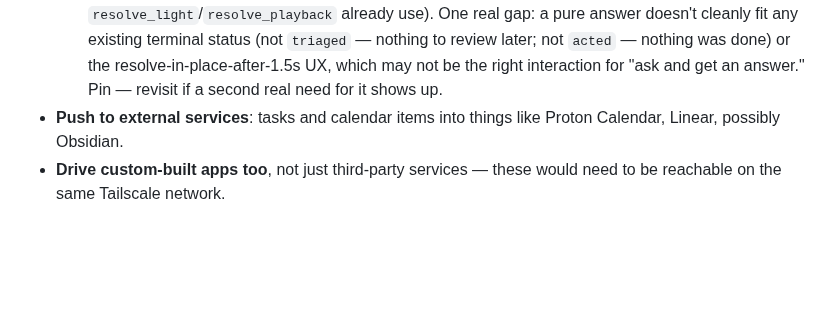
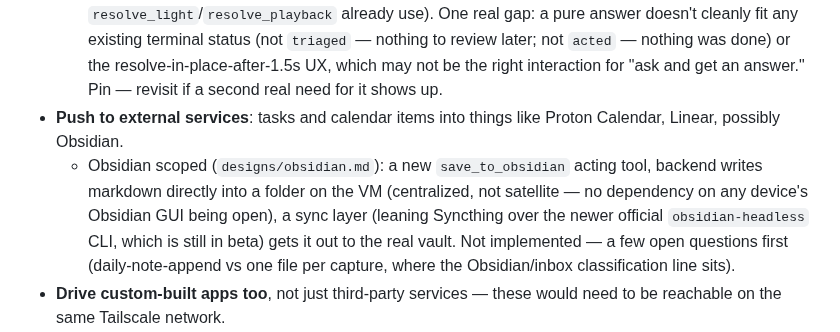
Before and after one commit to squaremo/capture, a Markdown page: TODO.md, the part around the change. Drawn GitHub-style; blank space fills up the shorter version.

```diff
--- a/TODO.md
+++ b/TODO.md
@@ -29,6 +29,7 @@ Unstructured thoughts on where this could go, captured as-is — not scoped or c
   - [x] Colour control added (`set_color`, a hex string): from the capture command ("make the living room lights red" — Claude produces the hex directly, there's no per-household state to resolve locally for a colour name, unlike a room) and as a native `<input type="color">` in the satellite's manual test page. `dirigera.js` converts hex to the `colorHue`/`colorSaturation` pair Dirigera's API actually uses (no RGB attribute on the device). The main app's editable-form rendering also renders a `color`-typed field as a colour swatch, not raw text, wherever one shows up (a saved light favourite's colour field, say). Not yet verified against a white-only (non-colour) bulb — see Open questions in the design doc.
   - [ ] Query-style captures ("what's the temperature in the living room in Tollington?") — answered mostly by machinery that already exists: a `readonly` step reads the value, a `terminal` step's `action_result` interpolates it via `${stepId.field}` (same pattern `search_linear_issues` and now `resolve_light`/`resolve_playback` already use). One real gap: a pure answer doesn't cleanly fit any existing terminal status (not `triaged` — nothing to review later; not `acted` — nothing was done) or the resolve-in-place-after-1.5s UX, which may not be the right interaction for "ask and get an answer." Pin — revisit if a second real need for it shows up.
 - **Push to external services**: tasks and calendar items into things like Proton Calendar, Linear, possibly Obsidian.
+  - Obsidian scoped (`designs/obsidian.md`): a new `save_to_obsidian` acting tool, backend writes markdown directly into a folder on the VM (centralized, not satellite — no dependency on any device's Obsidian GUI being open), a sync layer (leaning Syncthing over the newer official `obsidian-headless` CLI, which is still in beta) gets it out to the real vault. Not implemented — a few open questions first (daily-note-append vs one file per capture, where the Obsidian/inbox classification line sits).
 - **Drive custom-built apps too**, not just third-party services — these would need to be reachable on the same Tailscale network.
 - **A third form factor: "remote"** — a native Android app, on the phone, that's *not* a satellite (no fixed location, no local device discovery of its own) but still wants the satellite UI's "an action brings up a little local control" behavior (see the local now-playing panel in `designs/satellites.md`'s Satellite-served frontend & local device controls). The trick that panel uses — a relative `/api/status` fetch that happens to reach the satellite because the satellite is the one serving the page — doesn't apply to an installed app with no fixed origin. It'd instead need to resolve which satellite to talk to itself (`GET /api/satellites` already returns each house's `address`) and then hit that satellite's `/api/status`/`/api/pause`/`/api/volume` directly, same protocol as the local panel today, just orchestrated by the app instead of served from the satellite — needs the phone on the tailnet, same as everything else here. Otherwise talks to the central backend the same way the general frontend does (capture, inbox). Just a thought, not scoped.
 - [x] **Favourites**: named shortcuts (e.g. "play [song]") that just replay a fixed, previously-approved sequence of tool calls when invoked — no new planning/approval step needed each time. Implemented: since a plan always terminates at exactly one `acting` step with fully-resolved args (see `processCapture()` in `claude.js`), "the little program" a favourite freezes is just that one `{ tool, input }` call — captured as `executed_action` on the item when `POST /api/items/:id/approve` runs it (a new column, kept permanently, unlike `pending_action` which is cleared). `POST /api/items/:id/favourite` (only valid on an `acted` item with an `executed_action`) copies it into a `favourites` row under a label (the item's `action_result`, e.g. `Played "Silver Machine" by Hawkwind on Bedroom`). `POST /api/favourites/:id/run` replays it via `executeAction()` directly — no LLM call, no re-resolution, no approval gate — and records the replay as its own new item (resolved straight to `acted`/`failed`) so it shows up in the inbox like any other capture, for an audit trail. Frontend: a ☆ button appears on the result strip of any favouritable item (turns to a disabled ★ once favourited); a sidebar (`favourites.js`) lists saved favourites with their description/label, a one-click "run again," and delete — sits beside the inbox on a wide viewport, stacks above it on mobile (this app is phone-first).
```
Also changed, not shown: designs/obsidian.md (added, +165 -0 lines).
